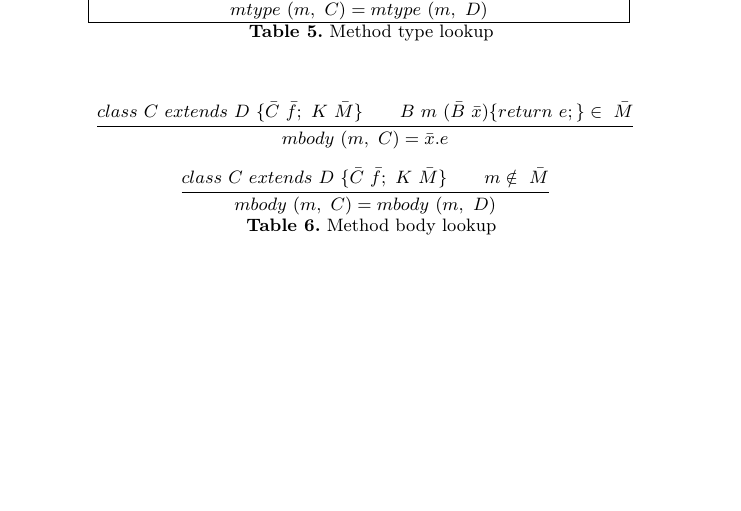
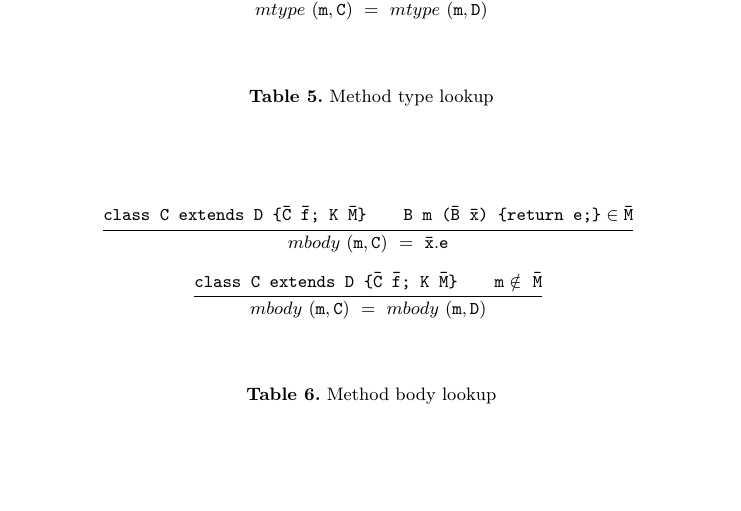
Before and after one commit to pedrotst/ffj-article, a LaTeX thesis (Overhaul_of_FFJ.tex, which reads doc/sections/feature_featherweight_java.tex): part of page 7 of 10, cut so that both start at the same text, the shorter picture padded with empty space. Compiled offline with pdfLaTeX.

Commit message:
Fix mtype and mbody

```diff
--- a/doc/sections/feature_featherweight_java.tex
+++ b/doc/sections/feature_featherweight_java.tex
@@ -251,4 +241,0 @@ functions follows the same structure the proof is straightfoward.
-        \inferrule{\cdecl{C}{D}{C}{f}{K}{M} \qquad
-                    m\notin~\bar{M}}
-		{mtype~(m,~C)=mtype~(m,~D)} \\
-        \hline
@@ -258,11 +242,8 @@ functions follows the same structure the proof is straightfoward.
-    \caption{Method type lookup}
-\end{table}
+\newcommand{\mtype}[2]{\ensuremath{mtype~(\texttt{#1},\texttt{#2})}}
+\newcommand{\mtyper}[2]{\ensuremath{mtype_R~(\texttt{#1},\texttt{#2})}}
+\newcommand{\mrettype}[2]{\texttt{\={#1}}\ensuremath{~\rightarrow~}\texttt{#2}}
 
 \begin{table}[h!]
 	\centering
 	\def\arraystretch{3}
 	\begin{tabular}{c}
-		\inferrule{class\ C\ extends\ D~\{\bar{C}\ \bar{f};\ K\
-		\bar{M}\} \qquad B\ m~(\bar{B}\ \bar{x})\{return\
-	e;\}\in~\bar{M}}
-		{mbody~(m,~C)=\bar{x}.e} \\
@@ -269,10 +253,29 @@ functions follows the same structure the proof is straightfoward.
+        \inferrule{\cdecl{C}{D}{C}{f}{K}{M} \qquad
+                    \texttt{m}\notin~\texttt{\={M}}}
+		{\mtype{m}{C}~=~\mtype{m}{D}} \\
+        \\
+	\end{tabular}
+    \quad\\
+    \label{mtypelookup}
+    \caption{Method type lookup}
+\end{table}
 
-		\inferrule{class\ C\ extends\ D~\{\bar{C}\ \bar{f};\ K\
-		\bar{M}\} \qquad m\notin~\bar{M}}
-		{mbody~(m,~C)=mbody~(m,~D)} \\
+\newcommand{\mbody}[2]{\ensuremath{mbody~(\texttt{#1},\texttt{#2})}}
+\newcommand{\mbodyr}[2]{\ensuremath{mbody_R~(\texttt{#1},\texttt{#2})}}
+\newcommand{\mretbody}[2]{\texttt{\={#1}}\ensuremath{.}\texttt{#2}}
+\begin{table}[h!]
+	\centering
+	\def\arraystretch{3}
+	\begin{tabular}{c}
+		\inferrule{\cdecl{C}{D}{C}{f}{K}{M} \qquad \mdecl{B}{m}{B}{x}{e} \in \texttt{\={M}}}
+		{\mbody{m}{C}~=~\mretbody{x}{e}} \\
+
+		\inferrule{\cdecl{C}{D}{C}{f}{K}{M} \qquad \texttt{m}\notin~\texttt{\={M}}}
+		{\mbody{m}{C}~=~\mbody{m}{D}} \\
+        \\
 	\end{tabular}
     \label{mbodylookup}
-    \quad
+    \quad\\
     \caption{Method body lookup}
 \end{table}
 
```
Also changed, not shown: doc/sections/feature_featherweight_java.tex (19 more changed lines).
